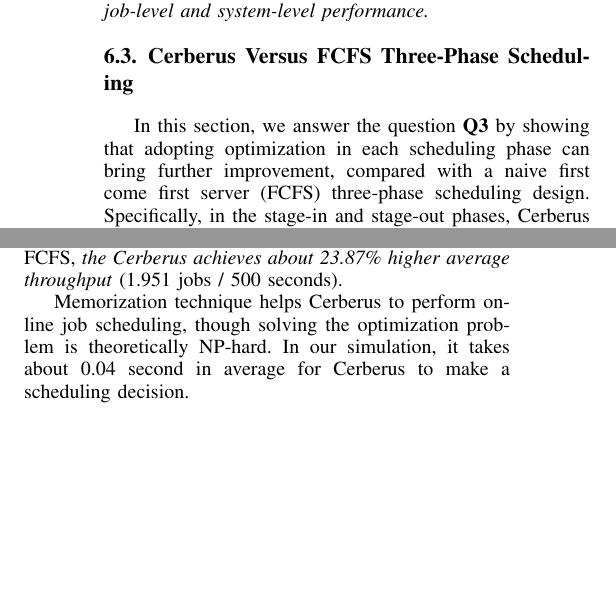
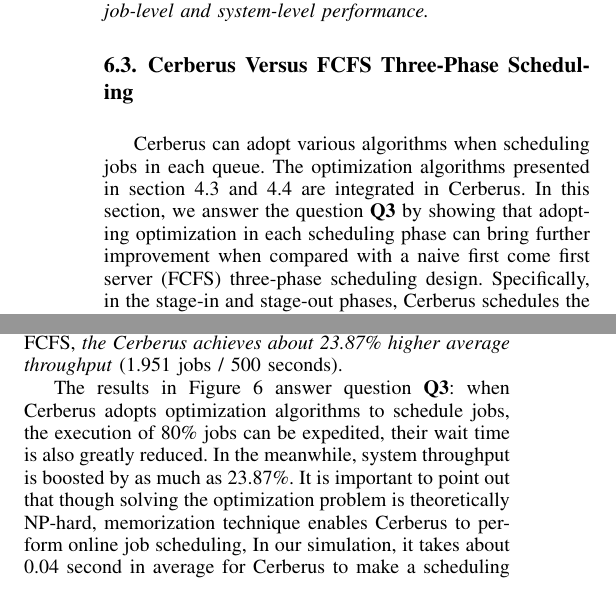
Before and after one commit to littlepretty/Cluster2016, a LaTeX paper (bbscheduler.tex, which reads experiments.tex): two parts of the columns of page 8 of 10, joined at a grey line, cut so that both start at the same text, the shorter picture padded with empty space. Compiled offline with pdfLaTeX; a missing font is replaced by an installed copy or a similar font; a LaTeX package or settings file that is missing is left out.

Commit message:
pass on Section 6.3

```diff
--- a/experiments.tex
+++ b/experiments.tex
@@ -457,8 +457,10 @@ Therefore, users are encouraged to provide detailed burst buffer demands in each
 %we see more than \textit{80\% of the tasks response faster when we do optimization}.
 
 %===========XY===============
+Cerberus can adopt various algorithms when scheduling jobs in each queue.
+The optimization algorithms presented in section \ref{SubSec:OptStageIn} and \ref{SubSec:OptRunning} are integrated in Cerberus.
 In this section, we answer the question \textbf{Q3} by showing that
-adopting optimization in each scheduling phase can bring further improvement,
+adopting optimization in each scheduling phase can bring further improvement when
 compared with a naive first come first server (FCFS) three-phase scheduling design.
 Specifically, in the stage-in and stage-out phases, Cerberus schedules the jobs in $Q_I$ and $Q_O$
 according to the solution given by \equref{Equ:MaxTransferDataRecursion};
@@ -532,7 +534,11 @@ Compared with the FCFS, \textit{the Cerberus achieves about 23.87\% higher avera
                 %\hline
         %\end{tabular}
 %\end{table}
-
-Memorization technique helps Cerberus to perform online job scheduling,
-though solving the optimization problem is theoretically NP-hard.
+The results in Figure \ref{Fig:DPvsFIFOPerformance} answer question \textbf{Q3}:
+when Cerberus adopts optimization algorithms to schedule jobs,
+the execution of 80\% jobs can be expedited, their wait time is also greatly reduced.
+In the meanwhile, system throughput is boosted by as much as 23.87\%.
+It is important to point out that
+though solving the optimization problem is theoretically NP-hard,
+memorization technique enables Cerberus to perform online job scheduling,
 In our simulation, it takes about 0.04 second in average for Cerberus to make a scheduling decision.
```
